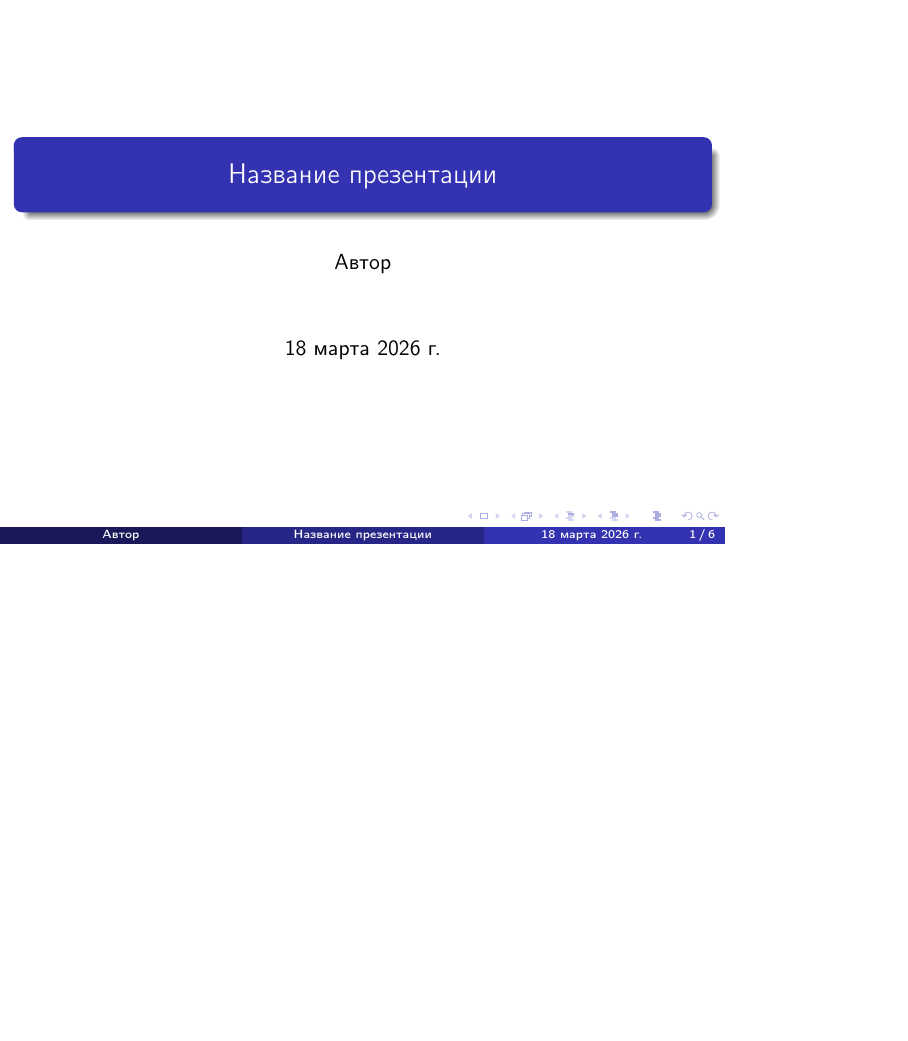
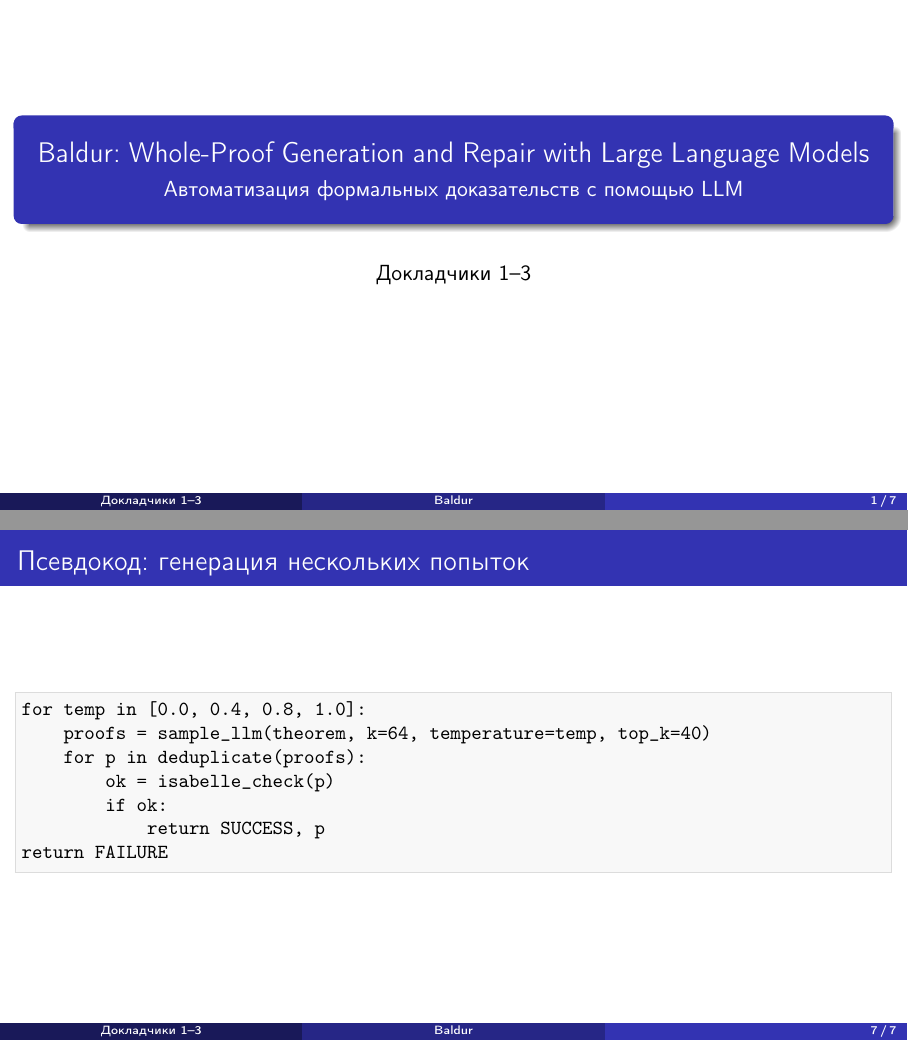
Before and after one commit to DShatskikh/8SE_Latex, LaTeX slides (main.tex): page 1 of 7 before the commit and pages 1 and 8 of 8 after it, the two joined at a grey line, the shorter picture padded with empty space. Compiled offline with pdfLaTeX.

Commit message:
Add Title

```diff
--- a/main.tex
+++ b/main.tex
@@ -1,25 +1,44 @@
-\documentclass{beamer}
+\documentclass[aspectratio=169]{beamer}
 
-% --- для схем (TikZ) ---
-\usepackage{tikz}
-\usetikzlibrary{arrows.meta,positioning,shapes.geometric,fit}
+% ---------- Language / fonts ----------
+\usepackage[T2A]{fontenc}
+\usepackage[utf8]{inputenc}
+\usepackage[russian]{babel}
 
-% --- для графиков/таблиц (PGFPlots) ---
-\usepackage{pgfplots}
-\pgfplotsset{compat=1.18}
-
-% --- аккуратные таблицы ---
-\usepackage{booktabs}
-
+% ---------- Theme ----------
 \usetheme{Madrid}
 \usecolortheme{default}
+\setbeamertemplate{navigation symbols}{}
 
-\usepackage[utf8]{inputenc}
-\usepackage[english,russian]{babel}
+% ---------- Useful packages ----------
+\usepackage{booktabs}
+\usepackage{listings}
+\usepackage{xcolor}
 
-\title{Название презентации}
-\author{Автор}
-\date{\today}
+% ---------- Listings styles ----------
+\definecolor{codebg}{RGB}{248,248,248}
+\definecolor{codeframe}{RGB}{220,220,220}
+
+\lstdefinestyle{code}{
+  backgroundcolor=\color{codebg},
+  frame=single,
+  rulecolor=\color{codeframe},
+  basicstyle=\ttfamily\small,
+  keywordstyle=\bfseries,
+  commentstyle=\itshape\color{gray},
+  stringstyle=\color{teal},
+  showstringspaces=false,
+  tabsize=2,
+  breaklines=true,
+  columns=fullflexible,
+  keepspaces=true
+}
+
+\title[Baldur]{Baldur: Whole-Proof Generation and Repair with Large Language Models}
+\subtitle{Автоматизация формальных доказательств с помощью LLM}
+\author{Докладчики 1–3}
+\institute{}
+\date{}
 
 \begin{document}
 
@@ -85,4 +104,17 @@
 \end{itemize}
 \end{frame}
 
+\begin{frame}[fragile]{Псевдокод: генерация нескольких попыток}
+\lstset{style=code}
+\begin{lstlisting}[language=Python]
+for temp in [0.0, 0.4, 0.8, 1.0]:
+    proofs = sample_llm(theorem, k=64, temperature=temp, top_k=40)
+    for p in deduplicate(proofs):
+        ok = isabelle_check(p)
+        if ok:
+            return SUCCESS, p
+return FAILURE
+\end{lstlisting}
+\end{frame}
+
 \end{document}
```
